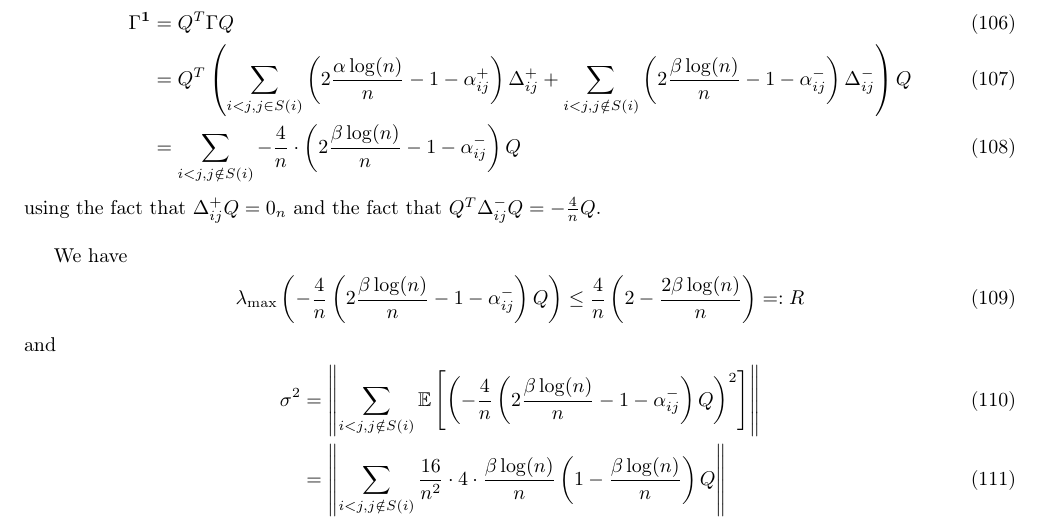
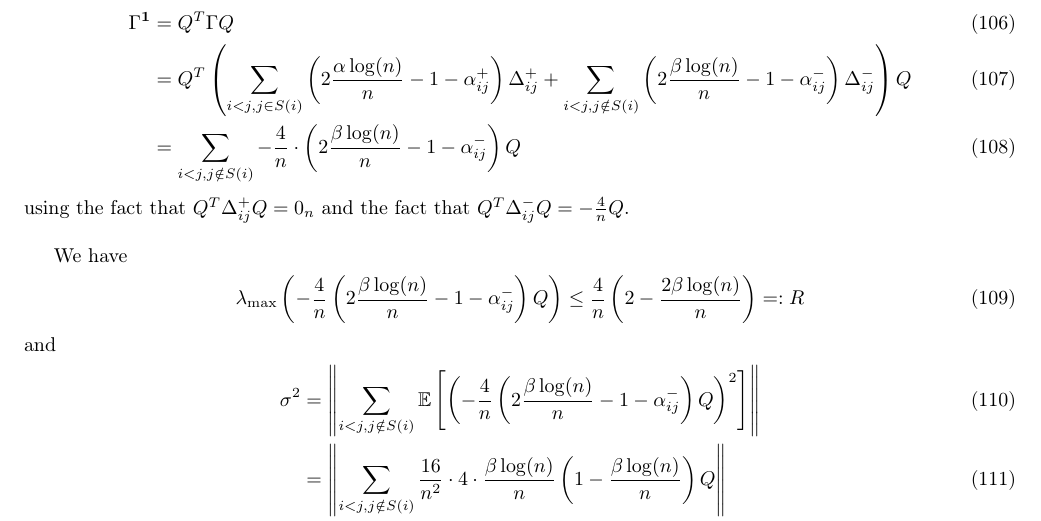
Before and after one commit to zhaofeng-shu33/SIBM, a LaTeX paper (SBMExact_21.tex): part of page 29 of 32, cut so that both start at the same text. Compiled offline with pdfLaTeX.

Commit message:
fix more typos

```diff
--- a/SBMExact_21.tex
+++ b/SBMExact_21.tex
@@ -1454,7 +1454,7 @@ For n big enough, $\p\left(n-2\beta \log(n) \leq \lambda_{\max}(\Gamma^{\1})\rig
 &= Q^T \left( \sum_{i<j, j \in S(i)}\left(2\A-1- \alpha_{ij}^+\right)\Delta^+_{ij}+\sum_{i<j, j \notin S(i)} \left(2\B-1 -\alpha_{ij}^-\right) \Delta^-_{ij} \right) Q \\
 &= \sum_{i<j, j \notin S(i)}  -\frac{4}{n}\cdot \left(2\B-1 -\alpha_{ij}^-\right)Q
 \end{align}
-using the fact that $\Delta_{ij}^+Q=0_{n}$ and the fact that $Q^T \Delta_{ij}^- Q =-\frac{4}{n}Q$. \\
+using the fact that $Q^T\Delta_{ij}^+Q=0_{n}$ and the fact that $Q^T \Delta_{ij}^- Q =-\frac{4}{n}Q$. \\
 
 We have
 \begin{align}
```
Also changed, not shown: SBMExact_21.tex (2 more changed lines).
